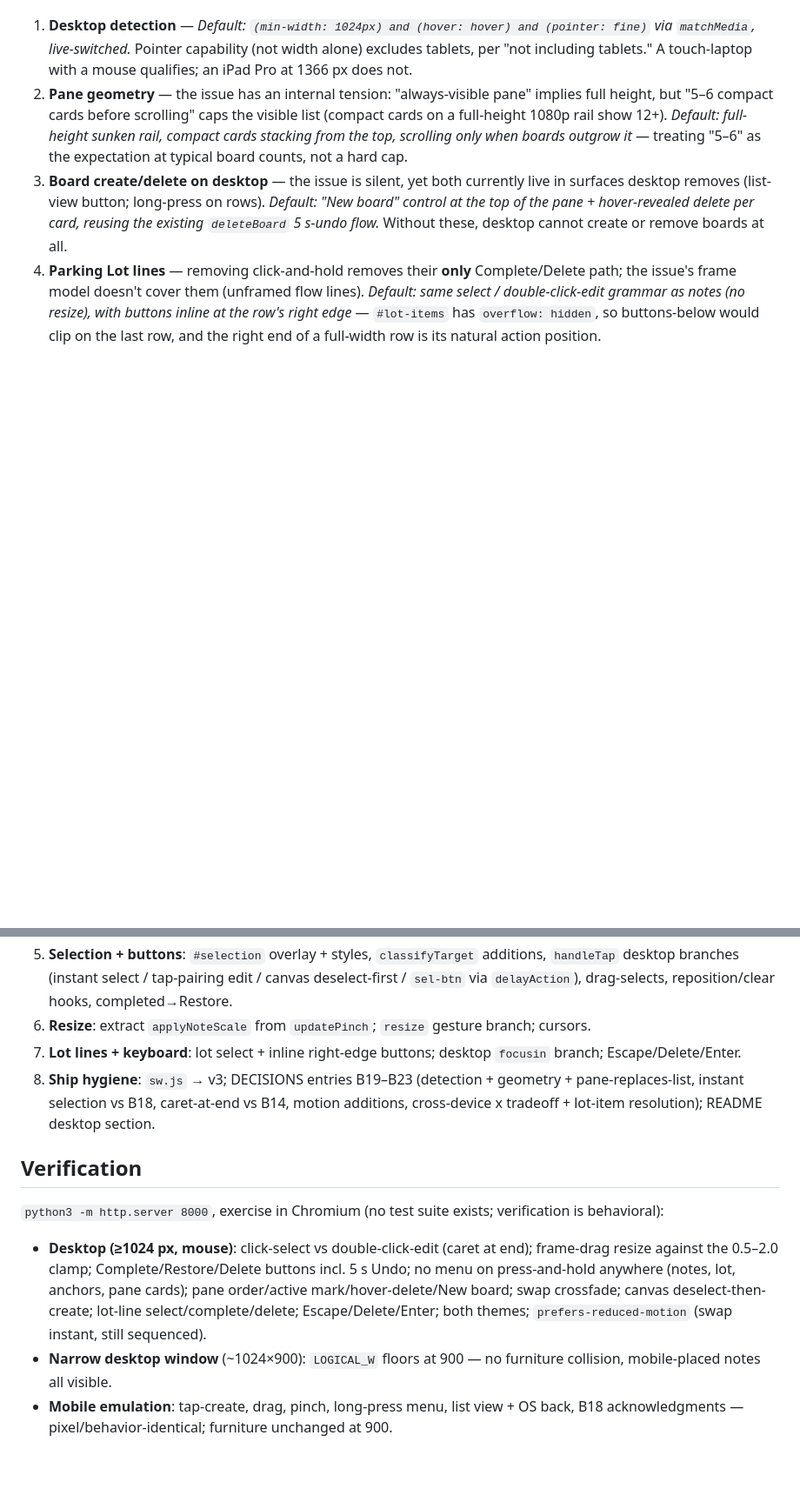
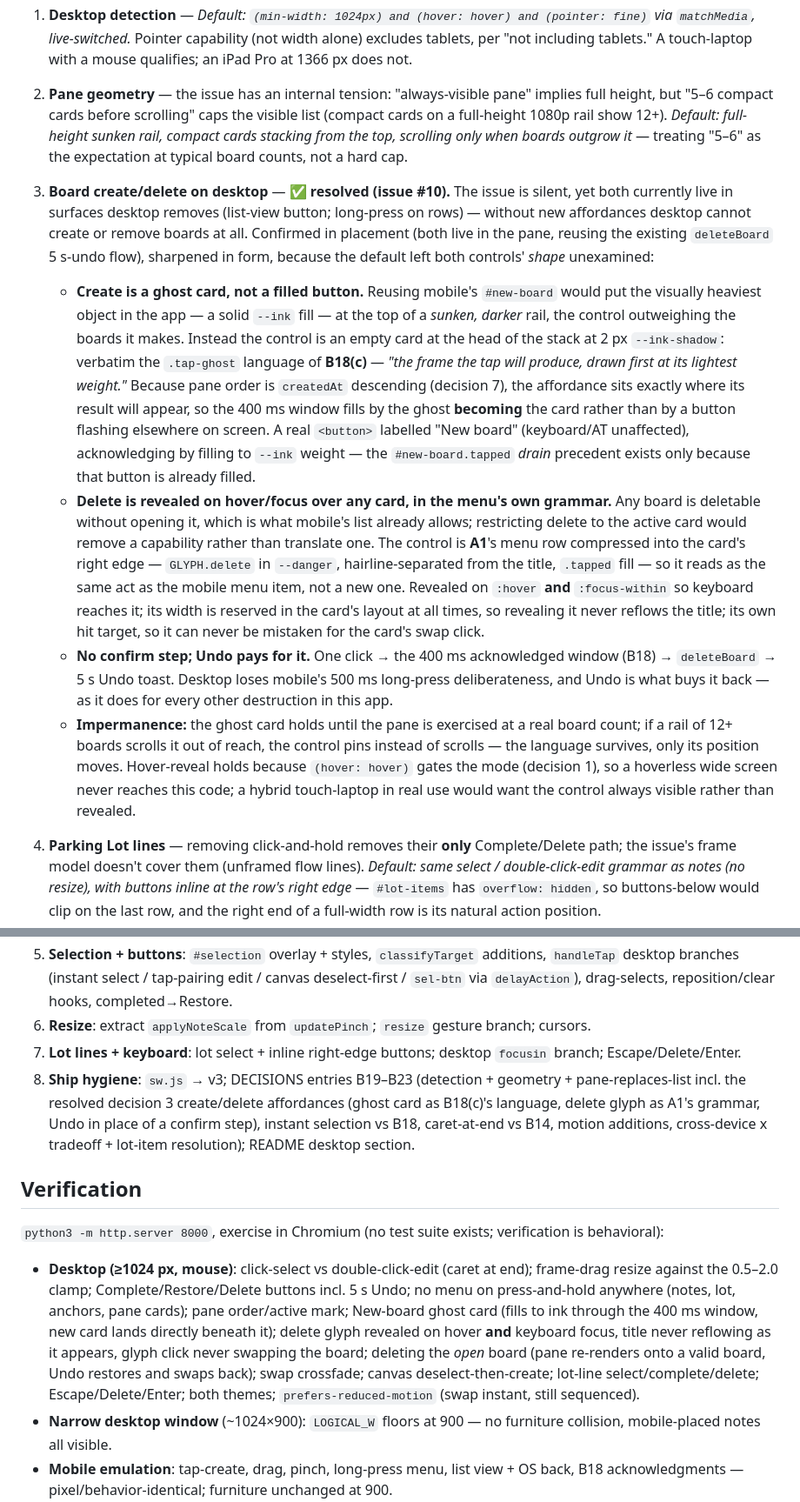
Before and after one commit to aboveaveragerob/TheBoards, a Markdown page: DESKTOP-MODE-PLAN.md, 2 parts joined by grey strips. Shown at 87% size. Drawn GitHub-style; blank space fills up the shorter version.

Commit message:
Resolve decision 3 — board create/delete affordances on desktop
Issue #4 is silent on creating and deleting boards on desktop, yet both
currently live in surfaces desktop removes: "New board" is a button on the
full-screen list view (replaced by the pane) and board delete is a 500ms
long-press on a list row (click-and-hold is gated behind !isDesktop).

Confirms the recommended default in placement — both affordances live in the
pane, reusing deleteBoard and its 5s Undo — and sharpens it in form, where the
default left the controls' shape unexamined:

- Create is a ghost card at the head of the stack, not mobile's ink-filled
  button, which would make the control the heaviest object in a sunken rail.
  It reuses B18(c)'s tap-ghost language, and because pane order is createdAt
  desc it sits exactly where its result appears, so the 400ms window fills by
  the ghost becoming the card.
- Delete stays revealed on hover and focus over any card, keeping the mobile
  list's capability to delete without opening, rendered as A1's menu grammar
  compressed into the card edge: danger glyph, hairline separation, tapped fill.
- No confirm step; the existing 5s Undo buys back the deliberateness lost with
  the long-press.

Records the impermanence of both and threads the specifics into the Board pane
architecture, verification checklist, and the pre-allocated DECISIONS entry.
No behavior ships — the pane this furnishes does not exist yet.

Co-Authored-By: Claude Opus 5 <noreply@anthropic.com>
Claude-Session: https://claude.ai/code/session_01YX6JXCQhrLYd2c17sy75RV

```diff
--- a/DESKTOP-MODE-PLAN.md
+++ b/DESKTOP-MODE-PLAN.md
@@ -37,7 +39,12 @@ These are the gaps, contradictions, and judgment calls the issue leaves open. Ea
 
 1. **Desktop detection** — *Default: `(min-width: 1024px) and (hover: hover) and (pointer: fine)` via `matchMedia`, live-switched.* Pointer capability (not width alone) excludes tablets, per "not including tablets." A touch-laptop with a mouse qualifies; an iPad Pro at 1366 px does not.
 2. **Pane geometry** — the issue has an internal tension: "always-visible pane" implies full height, but "5–6 compact cards before scrolling" caps the visible list (compact cards on a full-height 1080p rail show 12+). *Default: full-height sunken rail, compact cards stacking from the top, scrolling only when boards outgrow it* — treating "5–6" as the expectation at typical board counts, not a hard cap.
-3. **Board create/delete on desktop** — the issue is silent, yet both currently live in surfaces desktop removes (list-view button; long-press on rows). *Default: "New board" control at the top of the pane + hover-revealed delete per card, reusing the existing `deleteBoard` 5 s-undo flow.* Without these, desktop cannot create or remove boards at all.
+3. **Board create/delete on desktop** — ✅ **resolved (issue #10).** The issue is silent, yet both currently live in surfaces desktop removes (list-view button; long-press on rows) — without new affordances desktop cannot create or remove boards at all. Confirmed in placement (both live in the pane, reusing the existing `deleteBoard` 5 s-undo flow), sharpened in form, because the default left both controls' *shape* unexamined:
+
+   - **Create is a ghost card, not a filled button.** Reusing mobile's `#new-board` would put the visually heaviest object in the app — a solid `--ink` fill — at the top of a *sunken, darker* rail, the control outweighing the boards it makes. Instead the control is an empty card at the head of the stack at 2 px `--ink-shadow`: verbatim the `.tap-ghost` language of **B18(c)** — *"the frame the tap will produce, drawn first at its lightest weight."* Because pane order is `createdAt` descending (decision 7), the affordance sits exactly where its result will appear, so the 400 ms window fills by the ghost **becoming** the card rather than by a button flashing elsewhere on screen. A real `<button>` labelled "New board" (keyboard/AT unaffected), acknowledging by filling to `--ink` weight — the `#new-board.tapped` *drain* precedent exists only because that button is already filled.
+   - **Delete is revealed on hover/focus over any card, in the menu's own grammar.** Any board is deletable without opening it, which is what mobile's list already allows; restricting delete to the active card would remove a capability rather than translate one. The control is **A1**'s menu row compressed into the card's right edge — `GLYPH.delete` in `--danger`, hairline-separated from the title, `.tapped` fill — so it reads as the same act as the mobile menu item, not a new one. Revealed on `:hover` **and** `:focus-within` so keyboard reaches it; its width is reserved in the card's layout at all times, so revealing it never reflows the title; its own hit target, so it can never be mistaken for the card's swap click.
+   - **No confirm step; Undo pays for it.** One click → the 400 ms acknowledged window (B18) → `deleteBoard` → 5 s Undo toast. Desktop loses mobile's 500 ms long-press deliberateness, and Undo is what buys it back — as it does for every other destruction in this app.
+   - **Impermanence:** the ghost card holds until the pane is exercised at a real board count; if a rail of 12+ boards scrolls it out of reach, the control pins instead of scrolls — the language survives, only its position moves. Hover-reveal holds because `(hover: hover)` gates the mode (decision 1), so a hoverless wide screen never reaches this code; a hybrid touch-laptop in real use would want the control always visible rather than revealed.
 4. **Parking Lot lines** — removing click-and-hold removes their **only** Complete/Delete path; the issue's frame model doesn't cover them (unframed flow lines). *Default: same select / double-click-edit grammar as notes (no resize), with buttons inline at the row's right edge* — `#lot-items` has `overflow: hidden`, so buttons-below would clip on the last row, and the right end of a full-width row is its natural action position.
 5. **Canvas click while a note is selected** — tap-canvas-creates-a-note is the app's capture-first identity, but desktop users will click canvas to dismiss selections. *Default: click deselects when a selection is active; creates a note (existing ghost + 400 ms flow) only when nothing is selected.*
 6. **Selection timing vs. B18** — *Default: selection/deselection is **instant**; Complete/Delete/board-swap/create keep the 400 ms window.* This is not merely taste: `delayAction` **drops** taps while a window is open, so a delayed selection would swallow the second click of every double-click — delayed selection and double-click-to-edit are mechanically incompatible. Recorded as a DECISIONS entry.
@@ -120,13 +128,13 @@ One desktop-gated `document` keydown: **Escape** = blur edit, else deselect; **D
 5. **Selection + buttons**: `#selection` overlay + styles, `classifyTarget` additions, `handleTap` desktop branches (instant select / tap-pairing edit / canvas deselect-first / `sel-btn` via `delayAction`), drag-selects, reposition/clear hooks, completed→Restore.
 6. **Resize**: extract `applyNoteScale` from `updatePinch`; `resize` gesture branch; cursors.
 7. **Lot lines + keyboard**: lot select + inline right-edge buttons; desktop `focusin` branch; Escape/Delete/Enter.
-8. **Ship hygiene**: `sw.js` → v3; DECISIONS entries B19–B23 (detection + geometry + pane-replaces-list, instant selection vs B18, caret-at-end vs B14, motion additions, cross-device x tradeoff + lot-item resolution); README desktop section.
+8. **Ship hygiene**: `sw.js` → v3; DECISIONS entries B19–B23 (detection + geometry + pane-replaces-list incl. the resolved decision 3 create/delete affordances (ghost card as B18(c)'s language, delete glyph as A1's grammar, Undo in place of a confirm step), instant selection vs B18, caret-at-end vs B14, motion additions, cross-device x tradeoff + lot-item resolution); README desktop section.
 
 ## Verification
 
 `python3 -m http.server 8000`, exercise in Chromium (no test suite exists; verification is behavioral):
 
-- **Desktop (≥1024 px, mouse)**: click-select vs double-click-edit (caret at end); frame-drag resize against the 0.5–2.0 clamp; Complete/Restore/Delete buttons incl. 5 s Undo; no menu on press-and-hold anywhere (notes, lot, anchors, pane cards); pane order/active mark/hover-delete/New board; swap crossfade; canvas deselect-then-create; lot-line select/complete/delete; Escape/Delete/Enter; both themes; `prefers-reduced-motion` (swap instant, still sequenced).
+- **Desktop (≥1024 px, mouse)**: click-select vs double-click-edit (caret at end); frame-drag resize against the 0.5–2.0 clamp; Complete/Restore/Delete buttons incl. 5 s Undo; no menu on press-and-hold anywhere (notes, lot, anchors, pane cards); pane order/active mark; New-board ghost card (fills to ink through the 400 ms window, new card lands directly beneath it); delete glyph revealed on hover **and** keyboard focus, title never reflowing as it appears, glyph click never swapping the board; deleting the *open* board (pane re-renders onto a valid board, Undo restores and swaps back); swap crossfade; canvas deselect-then-create; lot-line select/complete/delete; Escape/Delete/Enter; both themes; `prefers-reduced-motion` (swap instant, still sequenced).
 - **Narrow desktop window** (~1024×900): `LOGICAL_W` floors at 900 — no furniture collision, mobile-placed notes all visible.
 - **Mobile emulation**: tap-create, drag, pinch, long-press menu, list view + OS back, B18 acknowledgments — pixel/behavior-identical; furniture unchanged at 900.
 - **Mode flip**: cross 1024 px both directions mid-selection, mid-edit, and with the list open — clean teardown, no stuck gesture, no resurrected list on OS back.
```
Also changed, not shown: other parts of DESKTOP-MODE-PLAN.md (+4 -1 lines).
